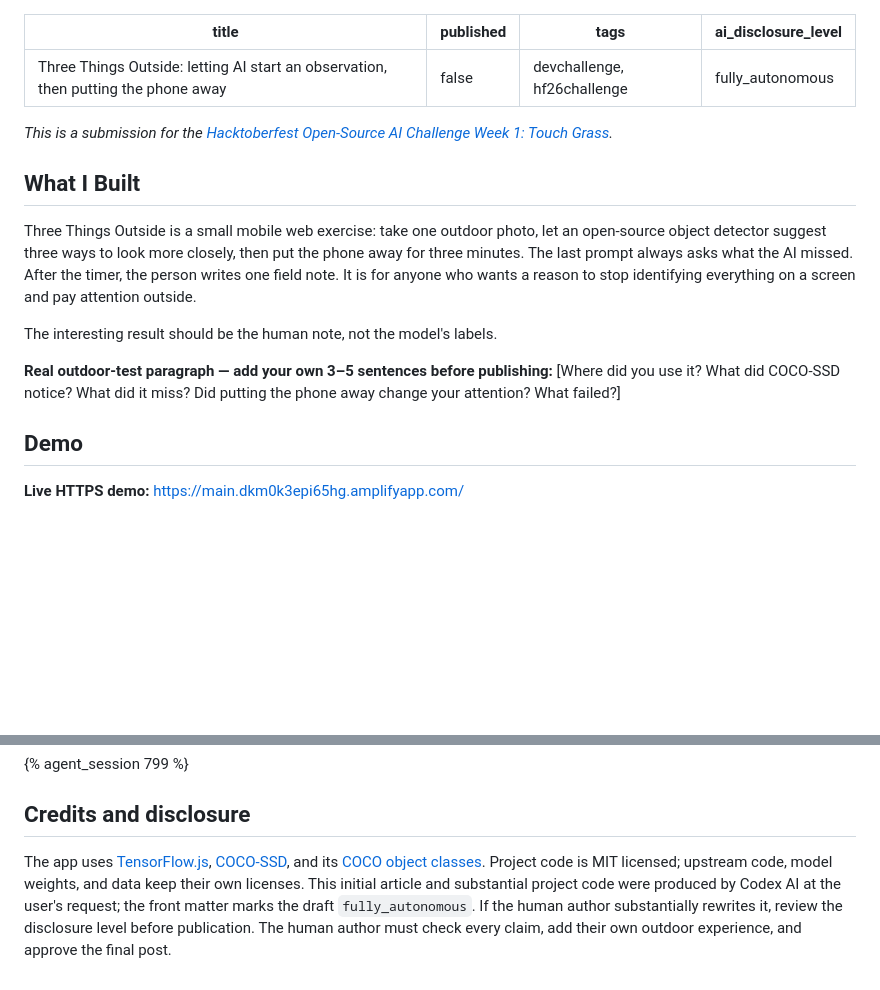
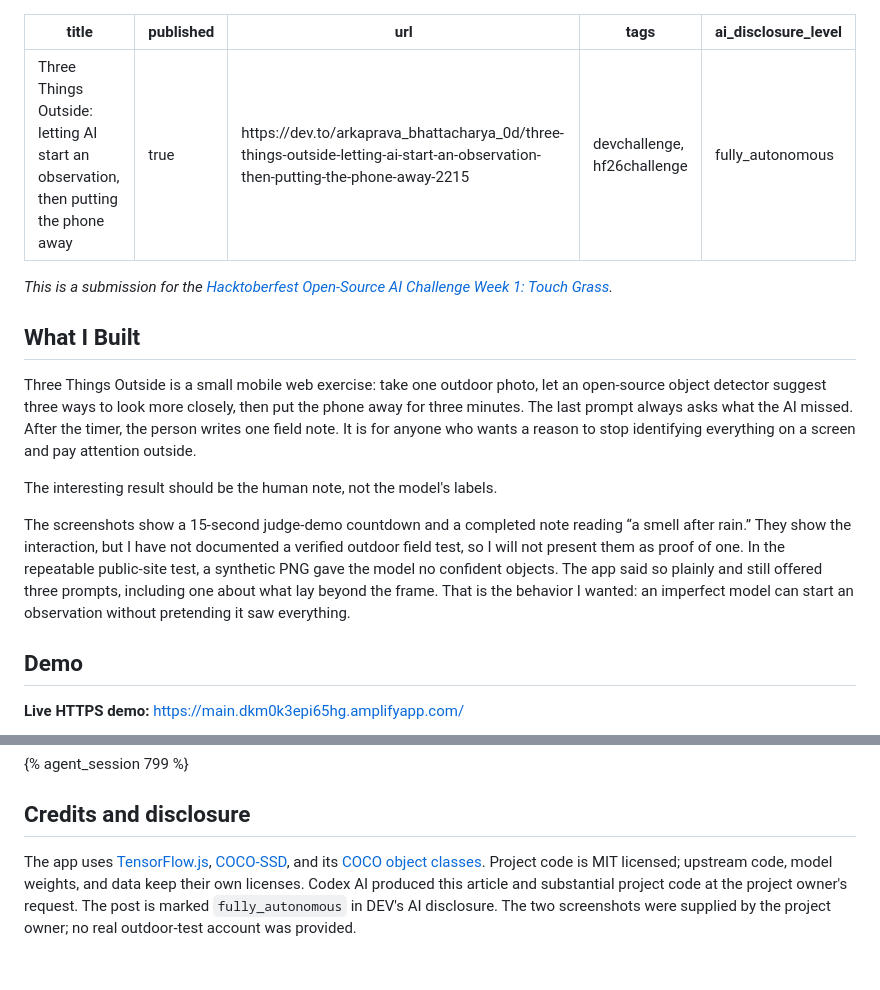
Before and after one commit to ABhattacharya-dev/three-things-outside, a Markdown page: DEV_SUBMISSION.md, 2 parts joined by grey strips. GitHub-like rendering; blank space fills up the shorter version.

```diff
--- a/DEV_SUBMISSION.md
+++ b/DEV_SUBMISSION.md
@@ -1,6 +1,7 @@
 ---
 title: "Three Things Outside: letting AI start an observation, then putting the phone away"
-published: false
+published: true
+url: https://dev.to/arkaprava_bhattacharya_0d/three-things-outside-letting-ai-start-an-observation-then-putting-the-phone-away-2215
 tags: devchallenge, hf26challenge
 ai_disclosure_level: fully_autonomous
 ---
@@ -13,7 +14,7 @@ Three Things Outside is a small mobile web exercise: take one outdoor photo, let
 
 The interesting result should be the human note, not the model's labels.
 
-**Real outdoor-test paragraph — add your own 3–5 sentences before publishing:** [Where did you use it? What did COCO-SSD notice? What did it miss? Did putting the phone away change your attention? What failed?]
+The screenshots show a 15-second judge-demo countdown and a completed note reading “a smell after rain.” They show the interaction, but I have not documented a verified outdoor field test, so I will not present them as proof of one. In the repeatable public-site test, a synthetic PNG gave the model no confident objects. The app said so plainly and still offered three prompts, including one about what lay beyond the frame. That is the behavior I wanted: an imperfect model can start an observation without pretending it saw everything.
 
 ## Demo
 
@@ -65,6 +66,4 @@ This [public curated DevRelay build and verification session](https://dev.to/age
 
 ## Credits and disclosure
 
-The app uses [TensorFlow.js](https://github.com/tensorflow/tfjs), [COCO-SSD](https://github.com/tensorflow/tfjs-models/tree/master/coco-ssd), and its [COCO object classes](https://cocodataset.org/). Project code is MIT licensed; upstream code, model weights, and data keep their own licenses. This initial article and substantial project code were produced by Codex AI at the user's request; the front matter marks the draft `fully_autonomous`. If the human author substantially rewrites it, review the disclosure level before publication. The human author must check every claim, add their own outdoor experience, and approve the final post.
-
-<!-- Overall prize only; no partner Prize Categories section is needed. Add teammate DEV handles here if a team contributed. Publish only after the user reviews the final content. -->
+The app uses [TensorFlow.js](https://github.com/tensorflow/tfjs), [COCO-SSD](https://github.com/tensorflow/tfjs-models/tree/master/coco-ssd), and its [COCO object classes](https://cocodataset.org/). Project code is MIT licensed; upstream code, model weights, and data keep their own licenses. Codex AI produced this article and substantial project code at the project owner's request. The post is marked `fully_autonomous` in DEV's AI disclosure. The two screenshots were supplied by the project owner; no real outdoor-test account was provided.
```
Also changed, not shown: README.md (+4 -3 lines).
